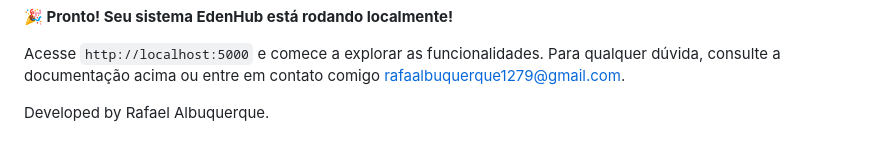
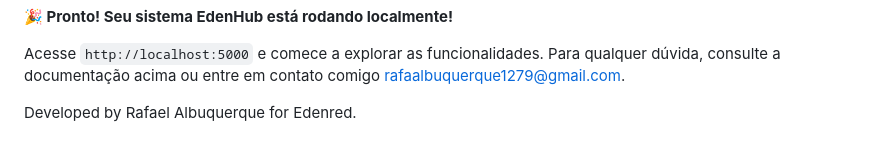
Before and after one commit to Rafael-Albuquerque06/Sistema-Edenhub, a Markdown page: README.md, the part around the change. Drawn GitHub-style.

```diff
--- a/README.md
+++ b/README.md
@@ -254,4 +254,4 @@ Encontrou problemas?
 
 Acesse `http://localhost:5000` e comece a explorar as funcionalidades. Para qualquer dúvida, consulte a documentação acima ou entre em contato comigo rafaalbuquerque1279@gmail.com.
 
-Developed by Rafael Albuquerque.
+Developed by Rafael Albuquerque for Edenred.
```
